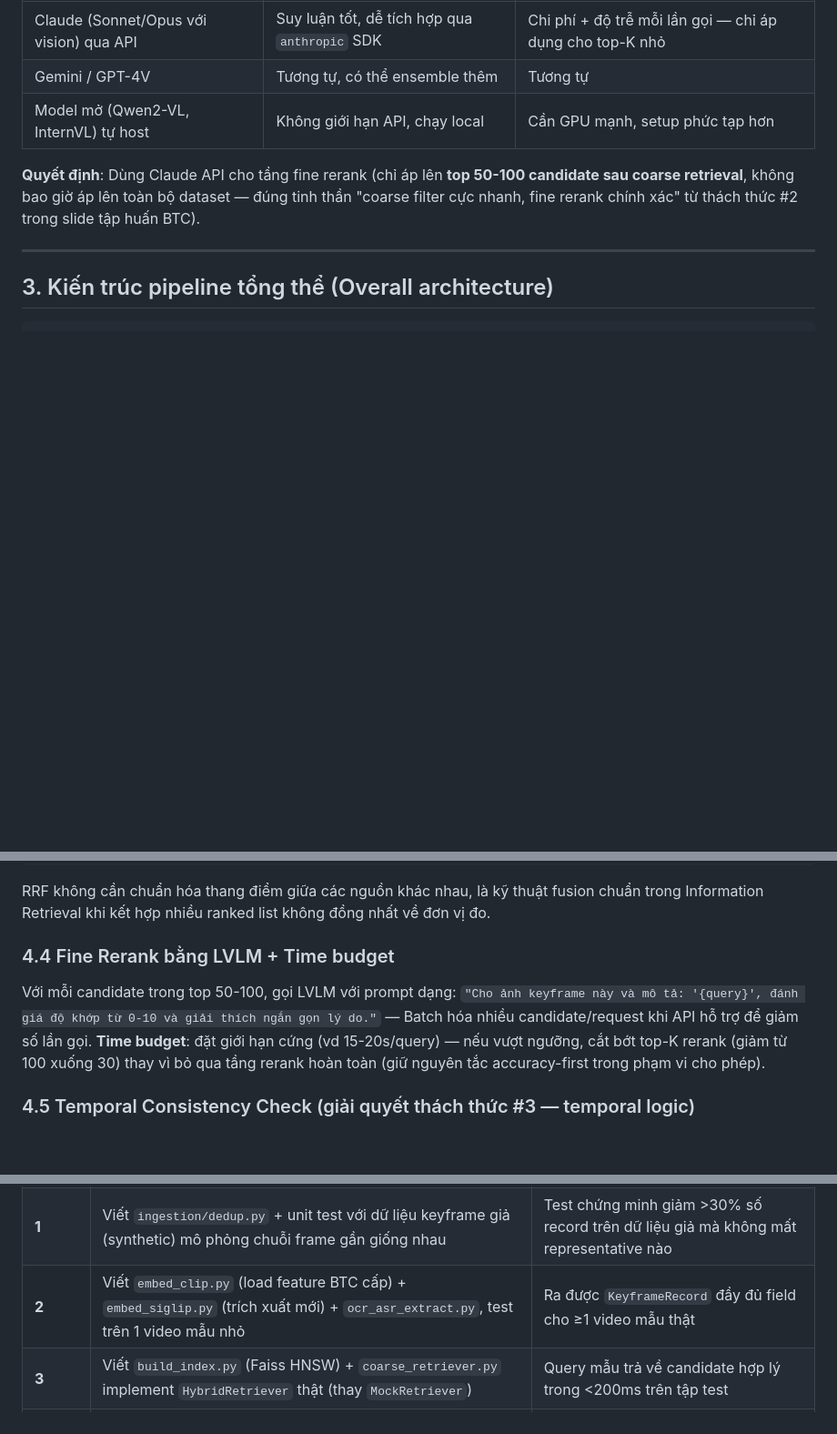
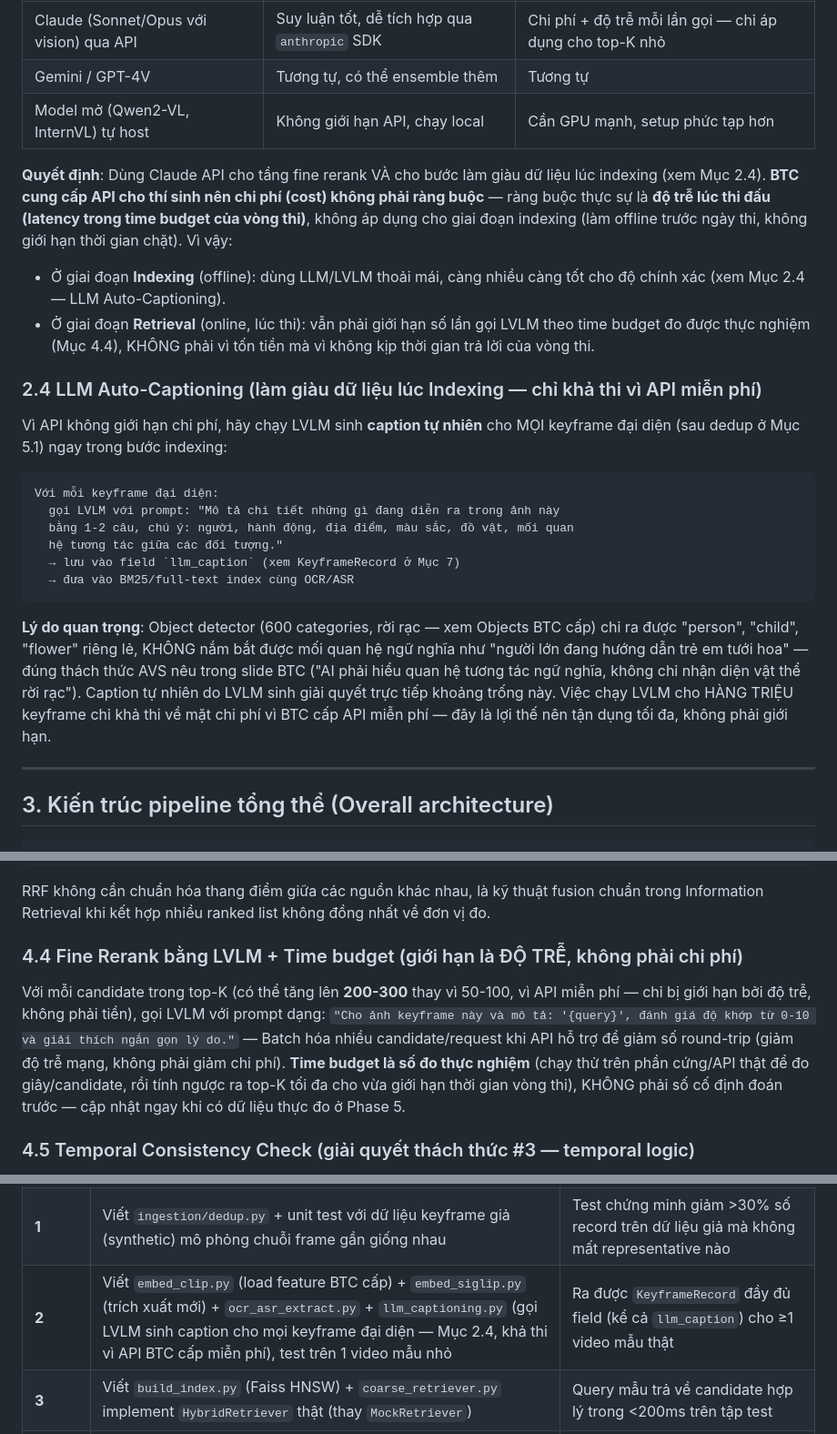
Before and after one commit to sai-ctruong/Rewind, a Markdown page: CLAUDE.md, 3 parts joined by grey strips. Shown at 91% size. Rendered like a GitHub page; blank space fills up the shorter version.

````diff
--- a/CLAUDE.md
+++ b/CLAUDE.md
@@ -86,10 +86,39 @@ thực sự (đo đạc ở Phase 3, không giả định trước).
 | Gemini / GPT-4V | Tương tự, có thể ensemble thêm | Tương tự |
 | Model mở (Qwen2-VL, InternVL) tự host | Không giới hạn API, chạy local | Cần GPU mạnh, setup phức tạp hơn |
 
-**Quyết định**: Dùng Claude API cho tầng fine rerank (chỉ áp lên **top 50-100
-candidate sau coarse retrieval**, không bao giờ áp lên toàn bộ dataset — đúng
-tinh thần "coarse filter cực nhanh, fine rerank chính xác" từ thách thức #2
-trong slide tập huấn BTC).
+**Quyết định**: Dùng Claude API cho tầng fine rerank VÀ cho bước làm giàu dữ liệu
+lúc indexing (xem Mục 2.4). **BTC cung cấp API cho thí sinh nên chi phí (cost)
+không phải ràng buộc** — ràng buộc thực sự là **độ trễ lúc thi đấu (latency
+trong time budget của vòng thi)**, không áp dụng cho giai đoạn indexing (làm
+offline trước ngày thi, không giới hạn thời gian chặt). Vì vậy:
+- Ở giai đoạn **Indexing** (offline): dùng LLM/LVLM thoải mái, càng nhiều càng
+  tốt cho độ chính xác (xem Mục 2.4 — LLM Auto-Captioning).
+- Ở giai đoạn **Retrieval** (online, lúc thi): vẫn phải giới hạn số lần gọi
+  LVLM theo time budget đo được thực nghiệm (Mục 4.4), KHÔNG phải vì tốn tiền
+  mà vì không kịp thời gian trả lời của vòng thi.
+
+### 2.4 LLM Auto-Captioning (làm giàu dữ liệu lúc Indexing — chỉ khả thi vì API miễn phí)
+
+Vì API không giới hạn chi phí, hãy chạy LVLM sinh **caption tự nhiên** cho MỌI
+keyframe đại diện (sau dedup ở Mục 5.1) ngay trong bước indexing:
+
+```
+Với mỗi keyframe đại diện:
+  gọi LVLM với prompt: "Mô tả chi tiết những gì đang diễn ra trong ảnh này
+  bằng 1-2 câu, chú ý: người, hành động, địa điểm, màu sắc, đồ vật, mối quan
+  hệ tương tác giữa các đối tượng."
+  → lưu vào field `llm_caption` (xem KeyframeRecord ở Mục 7)
+  → đưa vào BM25/full-text index cùng OCR/ASR
+```
+
+**Lý do quan trọng**: Object detector (600 categories, rời rạc — xem Objects
+BTC cấp) chỉ ra được "person", "child", "flower" riêng lẻ, KHÔNG nắm bắt được
+mối quan hệ ngữ nghĩa như "người lớn đang hướng dẫn trẻ em tưới hoa" — đúng
+thách thức AVS nêu trong slide BTC ("AI phải hiểu quan hệ tương tác ngữ nghĩa,
+không chỉ nhận diện vật thể rời rạc"). Caption tự nhiên do LVLM sinh giải quyết
+trực tiếp khoảng trống này. Việc chạy LVLM cho HÀNG TRIỆU keyframe chỉ khả thi
+về mặt chi phí vì BTC cấp API miễn phí — đây là lợi thế nên tận dụng tối đa,
+không phải giới hạn.
 
 ---
 
@@ -189,14 +218,16 @@ RRF không cần chuẩn hóa thang điểm giữa các nguồn khác nhau, là
 chuẩn trong Information Retrieval khi kết hợp nhiều ranked list không đồng nhất
 về đơn vị đo.
 
-### 4.4 Fine Rerank bằng LVLM + Time budget
+### 4.4 Fine Rerank bằng LVLM + Time budget (giới hạn là ĐỘ TRỄ, không phải chi phí)
 
-Với mỗi candidate trong top 50-100, gọi LVLM với prompt dạng:
-`"Cho ảnh keyframe này và mô tả: '{query}', đánh giá độ khớp từ 0-10 và giải
-thích ngắn gọn lý do."` — Batch hóa nhiều candidate/request khi API hỗ trợ để
-giảm số lần gọi. **Time budget**: đặt giới hạn cứng (vd 15-20s/query) — nếu vượt
-ngưỡng, cắt bớt top-K rerank (giảm từ 100 xuống 30) thay vì bỏ qua tầng rerank
-hoàn toàn (giữ nguyên tắc accuracy-first trong phạm vi cho phép).
+Với mỗi candidate trong top-K (có thể tăng lên **200-300** thay vì 50-100, vì
+API miễn phí — chỉ bị giới hạn bởi độ trễ, không phải tiền), gọi LVLM với prompt
+dạng: `"Cho ảnh keyframe này và mô tả: '{query}', đánh giá độ khớp từ 0-10 và
+giải thích ngắn gọn lý do."` — Batch hóa nhiều candidate/request khi API hỗ trợ
+để giảm số round-trip (giảm độ trễ mạng, không phải giảm chi phí). **Time
+budget là số đo thực nghiệm** (chạy thử trên phần cứng/API thật để đo giây/candidate,
+rồi tính ngược ra top-K tối đa cho vừa giới hạn thời gian vòng thi), KHÔNG phải
+số cố định đoán trước — cập nhật ngay khi có dữ liệu thực đo ở Phase 5.
 
 ### 4.5 Temporal Consistency Check (giải quyết thách thức #3 — temporal logic)
 
@@ -295,7 +328,7 @@ class StructuredQuery:
 |---|---|---|
 | **0** | Setup project structure theo Mục 6, viết `configs/settings.yaml` với các ngưỡng mặc định (dedup threshold=0.97, coarse top-K=1000, rerank top-K=100, time_budget=20s) | Chạy `pytest` trống không lỗi, cấu trúc thư mục đúng Mục 6 |
 | **1** | Viết `ingestion/dedup.py` + unit test với dữ liệu keyframe giả (synthetic) mô phỏng chuỗi frame gần giống nhau | Test chứng minh giảm >30% số record trên dữ liệu giả mà không mất representative nào |
-| **2** | Viết `embed_clip.py` (load feature BTC cấp) + `embed_siglip.py` (trích xuất mới) + `ocr_asr_extract.py`, test trên 1 video mẫu nhỏ | Ra được `KeyframeRecord` đầy đủ field cho ≥1 video mẫu thật |
+| **2** | Viết `embed_clip.py` (load feature BTC cấp) + `embed_siglip.py` (trích xuất mới) + `ocr_asr_extract.py` + `llm_captioning.py` (gọi LVLM sinh caption cho mọi keyframe đại diện — Mục 2.4, khả thi vì API BTC cấp miễn phí), test trên 1 video mẫu nhỏ | Ra được `KeyframeRecord` đầy đủ field (kể cả `llm_caption`) cho ≥1 video mẫu thật |
 | **3** | Viết `build_index.py` (Faiss HNSW) + `coarse_retriever.py` implement `HybridRetriever` thật (thay `MockRetriever`) | Query mẫu trả về candidate hợp lý trong <200ms trên tập test |
 | **4** | Viết `query_understanding.py` + `query_expansion.py` (gọi Claude API), test với 5 câu query mẫu từ case study trong slide BTC | JSON output đúng schema Mục 7 cho cả 5 câu |
 | **5** | Viết `fusion.py` (RRF) + `fine_rerank.py` (LVLM verifier có time budget) | Trên tập test có ground-truth nhỏ (tự tạo ~20 cặp query-answer), Top-1 accuracy được đo và ghi log |
````
Also changed, not shown: other parts of CLAUDE.md (+43 -0 lines).
